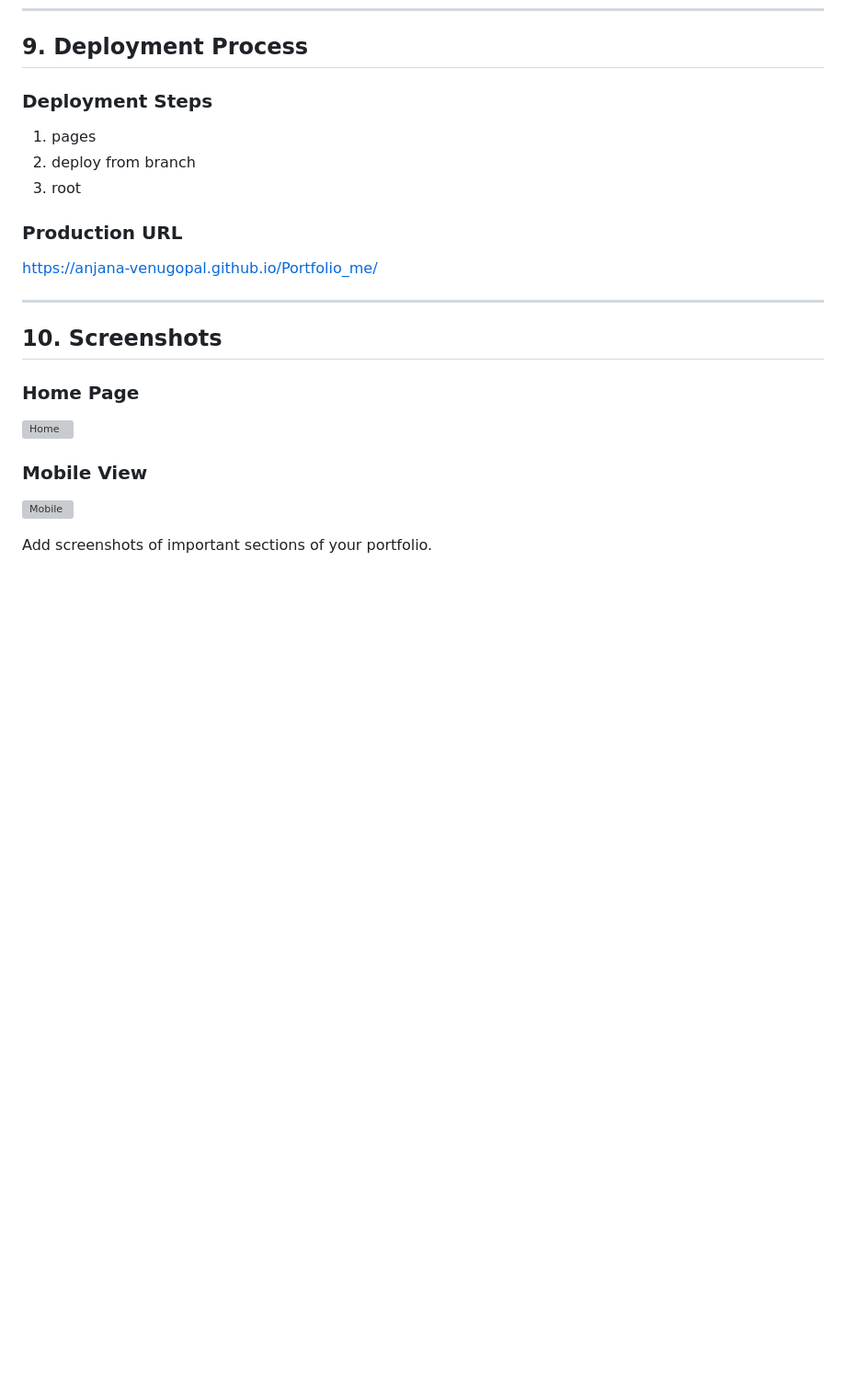
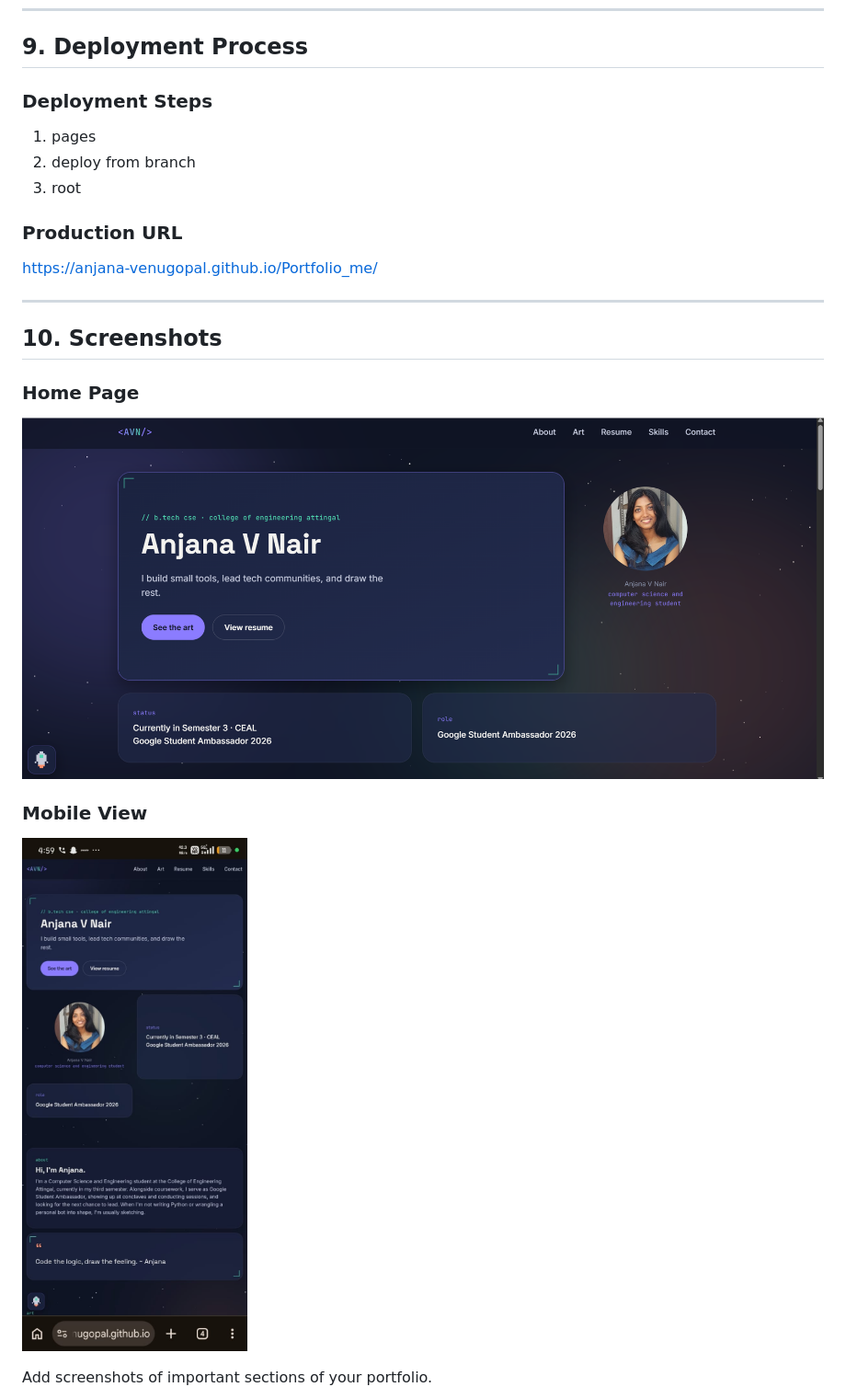
Before and after one commit to Anjana-venugopal/Portfolio_me, a Markdown page: README.md, the part around one of its changes. Shown at 92% size. GitHub-like rendering; blank space fills up the shorter version; grey boxes are pictures that could not be loaded.

Commit message:
Fix image paths in README for screenshots
Updated image paths for screenshots in README.

```diff
--- a/README.md
+++ b/README.md
@@ -230,10 +230,10 @@ https://anjana-venugopal.github.io/Portfolio_me/
 
 ### Home Page
 
-![Home](assets/home.png)
+![Home](images/home.png)
 
 ### Mobile View
 
-![Mobile](assets/mobile.png)
+![Mobile](images/mobile.png)
 
 Add screenshots of important sections of your portfolio.
```
Also changed, not shown: other parts of README.md (+1 -0 lines).
